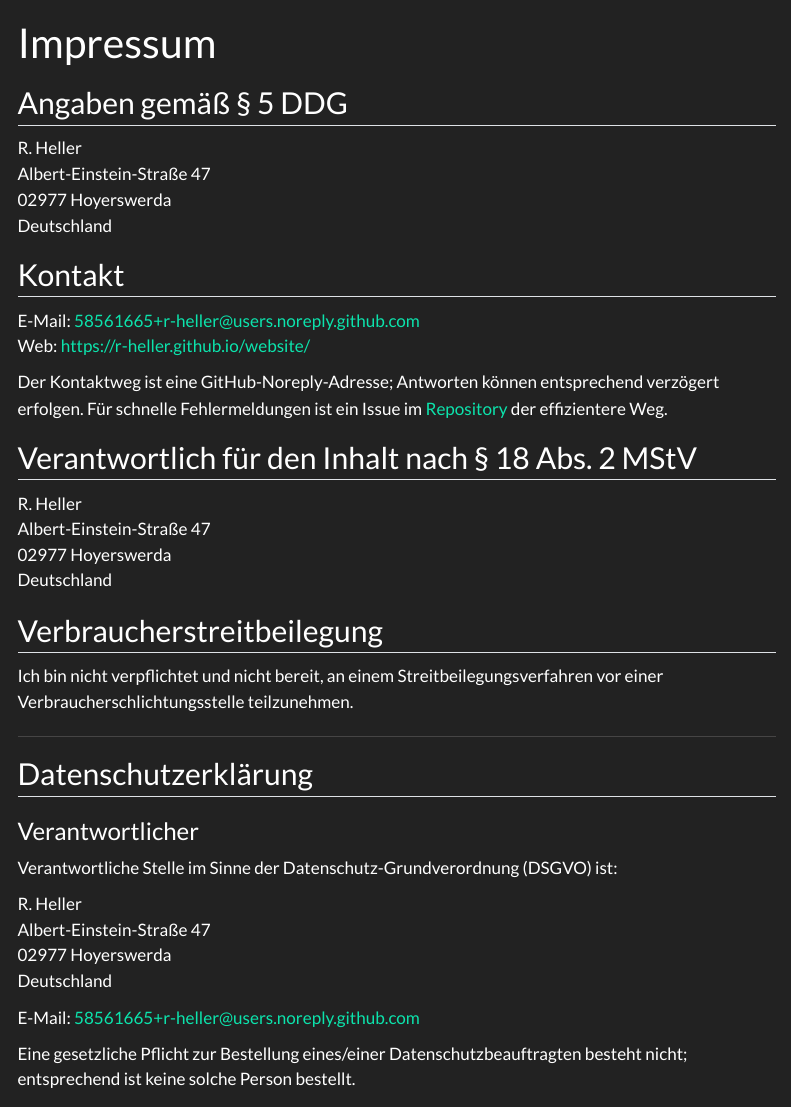
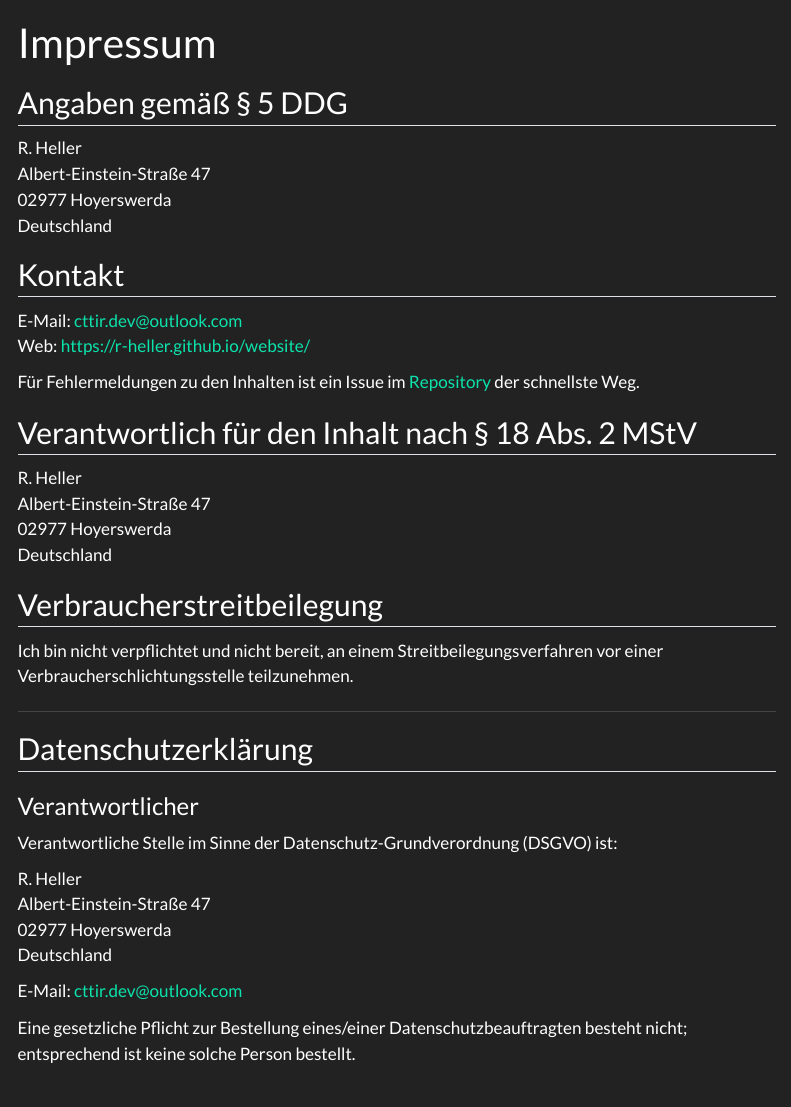
Before and after one commit to CTTIR/courses, a Quarto document (impressum.qmd): the page in a window 1100 px wide, from its top. Rendered offline with R 4.5, knitr and Pandoc in place of Quarto, with nearby package versions; menus at the side of the page are left out.

Commit message:
Give the Impressum a contact address that receives mail
Replace the GitHub noreply address with cttir.dev@outlook.com on the legal and contact pages.

```diff
--- a/_quarto.yml
+++ b/_quarto.yml
@@ -72,7 +72,7 @@ website:
       [References](/references.qmd) ·
       [Acknowledgements](/acknowledgements.qmd) ·
       **[Impressum](/impressum.qmd)** ·
-      [Kontakt](mailto:58561665+r-heller@users.noreply.github.com)
+      [Kontakt](mailto:cttir.dev@outlook.com)
     right: "Built with [Quarto](https://quarto.org)"
 
 format:
--- a/impressum.qmd
+++ b/impressum.qmd
@@ -23,14 +23,12 @@ Deutschland
 
 ## Kontakt
 
-E-Mail: [58561665+r-heller@users.noreply.github.com](mailto:58561665+r-heller@users.noreply.github.com)\
+E-Mail: [cttir.dev@outlook.com](mailto:cttir.dev@outlook.com)\
 Web: <https://r-heller.github.io/website/>
 
-Der Kontaktweg ist eine GitHub-Noreply-Adresse; Antworten können
-entsprechend verzögert erfolgen. Für schnelle Fehlermeldungen ist
-ein Issue im
+Für Fehlermeldungen zu den Inhalten ist ein Issue im
 [Repository](https://github.com/CTTIR/courses/issues) der
-effizientere Weg.
+schnellste Weg.
 
 ## Verantwortlich für den Inhalt nach § 18 Abs. 2 MStV
 
@@ -59,7 +57,7 @@ Albert-Einstein-Straße 47\
 02977 Hoyerswerda\
 Deutschland
 
-E-Mail: [58561665+r-heller@users.noreply.github.com](mailto:58561665+r-heller@users.noreply.github.com)
+E-Mail: [cttir.dev@outlook.com](mailto:cttir.dev@outlook.com)
 
 Eine gesetzliche Pflicht zur Bestellung eines/einer
 Datenschutzbeauftragten besteht nicht; entsprechend ist keine
```
